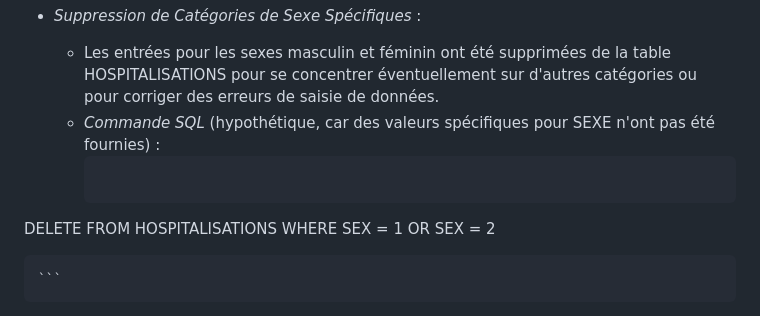
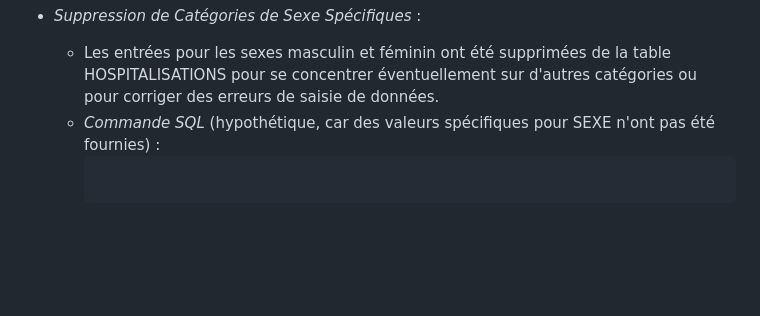
Before and after one commit to bald-cap/COVID-ANALYSIS, a Markdown page: setup_database_process.md, the part around the change. GitHub-like rendering; blank space fills up the shorter version.

````diff
--- a/setup_database_process.md
+++ b/setup_database_process.md
@@ -86,6 +86,5 @@ Après avoir rempli les tables avec des données, des contraintes de clé étran
   - Les entrées pour les sexes masculin et féminin ont été supprimées de la table HOSPITALISATIONS pour se concentrer éventuellement sur d'autres catégories ou pour corriger des erreurs de saisie de données.
   - *Commande SQL* (hypothétique, car des valeurs spécifiques pour SEXE n'ont pas été fournies) :
     ```sql
- DELETE FROM HOSPITALISATIONS WHERE SEX = 1 OR SEX = 2
 
     ```
````
